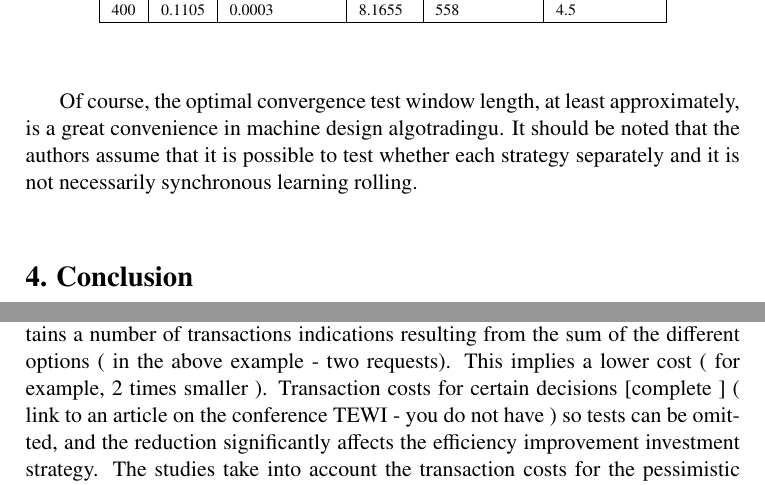
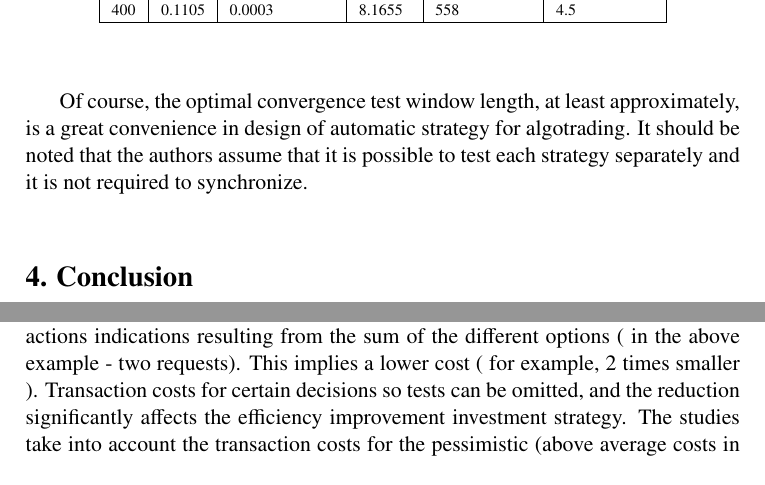
Before and after one commit to piotrbla/tewi-wizut, a LaTeX document (Article/Article20130912/LatexArt/tewi-paper-template_minipages.tex): two parts of pages 17 and 18 of 21, joined at a grey line, cut so that both start at the same text. Compiled offline with pdfLaTeX.

Commit message:
TewiMiD results

```diff
--- a/Article/Article20130912/LatexArt/tewi-paper-template_minipages.tex
+++ b/Article/Article20130912/LatexArt/tewi-paper-template_minipages.tex
@@ -466,12 +466,12 @@ It is possible, however, due to graphs showing earnings per hour --- candle (Fig
 \end{center}
  \end{table}
  \FloatBarrier
-Of course, the optimal convergence test window length, at least approximately, is a great convenience in machine design algotradingu. It should be noted that the authors assume that it is possible to test whether each strategy separately and it is not necessarily synchronous learning rolling.\\
+Of course, the optimal convergence test window length, at least approximately, is a great convenience in design of automatic strategy for algotrading. It should be noted that the authors assume that it is possible to test each strategy separately and it is not required to synchronize.\\
 
 \section{Conclusion}
 
 Following a review of various lengths were obtained dependence validation periods shown in Figures \ref{Cum3DMiDend} and \ref{Cum3DMiDend} It shows a fairly obvious that a good fit to the data parameters of the test will continue for some time after the end of the learner. This is due to the assumption that the prevailing trends in the market for a different direction, the nature of which is well explored during the learning process. The authors have found that the use of optimization methods derived from the area of artificial intelligence, including the PSO \cite{Kennedy}, given good and quickly reaches the optimum values of the rules of the classifier, and good results in the initial stages of the test. For longer test periods, it can be indeed get good results overall, however, the effectiveness of the strategy per unit time decreases significantly. In the applied learning scheme uses a learning period of fixed length. The test results obtained allow to conclude that the constant average length of the test window is more efficient and easier to manage than a strategy adaptively changing the length of the period. Discovered during the period of effective learning strategies properties for a short time - for test data period was a time of both strategies from about 50 to 120 hours at 1000 hours of learning time. \\
-The real market means that from 2 to 5 days, it can be assumed that the re- learning the parameters of the strategy should be carried out 1-2 times a week. This frequency is quite practical even for manual search of optimal parameters without fully automatic trading. The options trading strategies ( substrategia TewiMiC and TewiMiD ) are complementary, since for each variant can develop a set of other parameters. Separate sets of parameters are adapted better to the outdoor during optimization nature of the market, allowing for example, often contain long positions in the market with more frequent by growth trends. It should be noted that a further optimizations discovered trends are short-term and during one cycle of validation can occur several changes in these trends, and they can be of different lengths. Then there is the situation that one of the variants of the strategy takes into account the length of trends for deviating significantly from trends indicated by the second variant. The two variants substrategii are part of an investment strategy that allows you to combine the target until the time the four options trading strategies. It is a fact of this study add to the substrategie associated with opening long positions based on condition ( order ) Buy Stop and short positions in accordance with the model Sell Limit. Interestingly according to the authors, may also improve the combined strategies through the synthesis of recommendations such as combining four variants, some of which (eg 3 ) indicates the need for the purchase, and some ( such as 1 ) the need to conclude the sale of stock, it contains a number of transactions indications resulting from the sum of the different options ( in the above example - two requests). This implies a lower cost ( for example, 2 times smaller ). Transaction costs for certain decisions [complete ] ( link to an article on the conference TEWI - you do not have ) so tests can be omitted, and the reduction significantly affects the efficiency improvement investment strategy. The studies take into account the transaction costs for the pessimistic (above average costs in popular brokers). In practical terms, the strategy is so big possibilities. With traditional software, e-commerce (such as Metatrader) does not have the possibility of converting a simple strategy parameters during operation. This implies the need for a hybrid solution, consisting for example of interprocess communication between the software and e-commerce program developed in universal high-level language (eg Matlab, C\#). Algotarding future will very likely be increasingly active domain for experts in algorithmization and programming and less and less economists and econometricians.\\
+The real market means that from 2 to 5 days, it can be assumed that the re- learning the parameters of the strategy should be carried out 1-2 times a week. This frequency is quite practical even for manual search of optimal parameters without fully automatic trading. The options trading strategies ( substrategia TewiMiC and TewiMiD ) are complementary, since for each variant can develop a set of other parameters. Separate sets of parameters are adapted better to the outdoor during optimization nature of the market, allowing for example, often contain long positions in the market with more frequent by growth trends. It should be noted that a further optimizations discovered trends are short-term and during one cycle of validation can occur several changes in these trends, and they can be of different lengths. Then there is the situation that one of the variants of the strategy takes into account the length of trends for deviating significantly from trends indicated by the second variant. The two variants substrategii are part of an investment strategy that allows you to combine the target until the time the four options trading strategies. It is a fact of this study add to the substrategie associated with opening long positions based on condition ( order ) Buy Stop and short positions in accordance with the model Sell Limit. Interestingly according to the authors, may also improve the combined strategies through the synthesis of recommendations such as combining four variants, some of which (eg 3 ) indicates the need for the purchase, and some ( such as 1 ) the need to conclude the sale of stock, it contains a number of transactions indications resulting from the sum of the different options ( in the above example - two requests). This implies a lower cost ( for example, 2 times smaller ). Transaction costs for certain decisions so tests can be omitted, and the reduction significantly affects the efficiency improvement investment strategy. The studies take into account the transaction costs for the pessimistic (above average costs in popular brokers). In practical terms, the strategy is so big possibilities. With traditional software, e-commerce (such as Metatrader) does not have the possibility of converting a simple strategy parameters during operation. This implies the need for a hybrid solution, consisting for example of interprocess communication between the software and e-commerce program developed in universal high-level language (eg Matlab, C\#). Algotarding future will very likely be increasingly active domain for experts in algorithmization and programming and less and less economists and econometricians.\\
 
 \noindent Acknowledgment: Work done within the project TEWI financed from the Operational Programme of Innovative Economy in years 2012-2013.
 
```
Also changed, not shown: Article/Article20130912/LatexArt/tewi-paper-template_minipages.pdf, Article/Article20130912/LatexArt/tewi-paper-template_minipages.tex (6 more changed lines).
